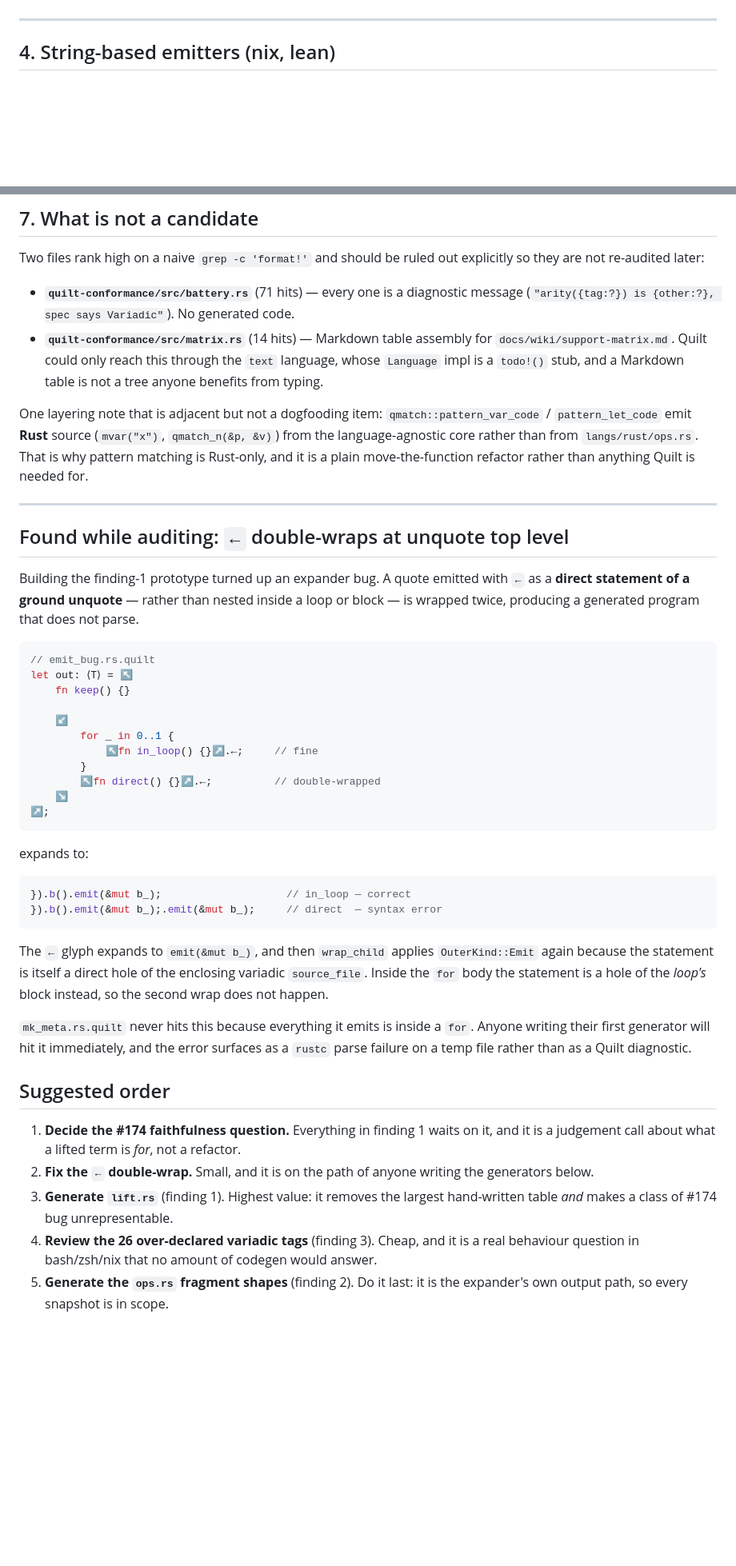
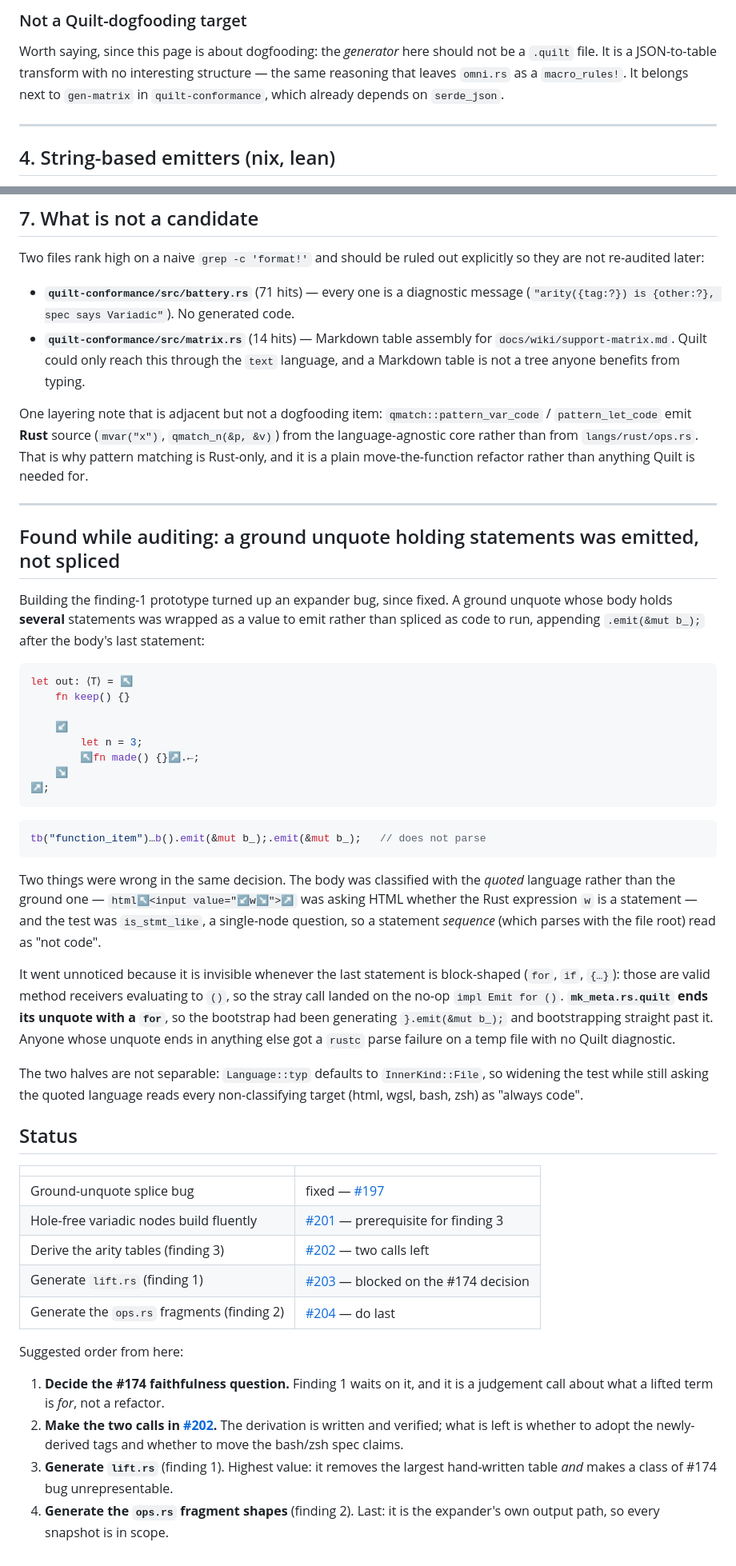
Before and after one commit to QuiltLang/quilt, a Markdown page: docs/wiki/dogfooding.md, 2 parts joined by grey strips. Shown at 80% size. Rendered like a GitHub page; blank space fills up the shorter version.

````diff
--- a/docs/wiki/dogfooding.md
+++ b/docs/wiki/dogfooding.md
@@ -315,3 +346,9 @@ are 6 KB–730 KB), because the runtime symbol table `0d9ba66` uses exposes node
+### Not a Quilt-dogfooding target
+
+Worth saying, since this page is about dogfooding: the *generator* here should not
+be a `.quilt` file. It is a JSON-to-table transform with no interesting structure —
+the same reasoning that leaves `omni.rs` as a `macro_rules!`. It belongs next to
+`gen-matrix` in `quilt-conformance`, which already depends on `serde_json`.
 
 ---
 
@@ -367,8 +404,7 @@ explicitly so they are not re-audited later:
   message (`"arity({tag:?}) is {other:?}, spec says Variadic"`). No generated code.
 * **`quilt-conformance/src/matrix.rs`** (14 hits) — Markdown table assembly for
   `docs/wiki/support-matrix.md`. Quilt could only reach this through the `text`
-  language, whose `Language` impl is a `todo!()` stub, and a Markdown table is not
-  a tree anyone benefits from typing.
+  language, and a Markdown table is not a tree anyone benefits from typing.
 
 One layering note that is adjacent but not a dogfooding item:
 `qmatch::pattern_var_code` / `pattern_let_code` emit **Rust** source
@@ -378,53 +414,64 @@ plain move-the-function refactor rather than anything Quilt is needed for.
 
 ---
 
-## Found while auditing: `←` double-wraps at unquote top level
+## Found while auditing: a ground unquote holding statements was emitted, not spliced
 
-Building the finding-1 prototype turned up an expander bug. A quote emitted with
-`←` as a **direct statement of a ground unquote** — rather than nested inside a
-loop or block — is wrapped twice, producing a generated program that does not
-parse.
+Building the finding-1 prototype turned up an expander bug, since fixed. A ground
+unquote whose body holds **several** statements was wrapped as a value to emit
+rather than spliced as code to run, appending `.emit(&mut b_);` after the body's
+last statement:
 
 ```rust
-// emit_bug.rs.quilt
 let out: ⟨T⟩ = ↖
     fn keep() {}
 
     ↙
-        for _ in 0..1 {
-            ↖fn in_loop() {}↗.←;     // fine
-        }
-        ↖fn direct() {}↗.←;          // double-wrapped
+        let n = 3;
+        ↖fn made() {}↗.←;
     ↘
 ↗;
 ```
 
-expands to:
-
 ```rust
-}).b().emit(&mut b_);                    // in_loop — correct
-}).b().emit(&mut b_);.emit(&mut b_);     // direct  — syntax error
+tb("function_item")…b().emit(&mut b_);.emit(&mut b_);   // does not parse
 ```
 
-The `←` glyph expands to `emit(&mut b_)`, and then `wrap_child` applies
-`OuterKind::Emit` again because the statement is itself a direct hole of the
-enclosing variadic `source_file`. Inside the `for` body the statement is a hole of
-the *loop's* block instead, so the second wrap does not happen.
+Two things were wrong in the same decision. The body was classified with the
+*quoted* language rather than the ground one — `html↖<input value="↙w↘">↗` was
+asking HTML whether the Rust expression `w` is a statement — and the test was
+`is_stmt_like`, a single-node question, so a statement *sequence* (which parses
+with the file root) read as "not code".
 
-`mk_meta.rs.quilt` never hits this because everything it emits is inside a `for`.
-Anyone writing their first generator will hit it immediately, and the error
-surfaces as a `rustc` parse failure on a temp file rather than as a Quilt
+It went unnoticed because it is invisible whenever the last statement is
+block-shaped (`for`, `if`, `{…}`): those are valid method receivers evaluating to
+`()`, so the stray call landed on the no-op `impl Emit for ()`. **`mk_meta.rs.quilt`
+ends its unquote with a `for`**, so the bootstrap had been generating
+`}.emit(&mut b_);` and bootstrapping straight past it. Anyone whose unquote ends
+in anything else got a `rustc` parse failure on a temp file with no Quilt
 diagnostic.
 
-## Suggested order
+The two halves are not separable: `Language::typ` defaults to `InnerKind::File`,
+so widening the test while still asking the quoted language reads every
+non-classifying target (html, wgsl, bash, zsh) as "always code".
 
-1. **Decide the #174 faithfulness question.** Everything in finding 1 waits on it,
-   and it is a judgement call about what a lifted term is *for*, not a refactor.
-2. **Fix the `←` double-wrap.** Small, and it is on the path of anyone writing the
-   generators below.
+## Status
+
+| | |
+|---|---|
+| Ground-unquote splice bug | fixed — [#197](https://github.com/QuiltLang/quilt/pull/197) |
+| Hole-free variadic nodes build fluently | [#201](https://github.com/QuiltLang/quilt/pull/201) — prerequisite for finding 3 |
+| Derive the arity tables (finding 3) | [#202](https://github.com/QuiltLang/quilt/issues/202) — two calls left |
+| Generate `lift.rs` (finding 1) | [#203](https://github.com/QuiltLang/quilt/issues/203) — blocked on the #174 decision |
+| Generate the `ops.rs` fragments (finding 2) | [#204](https://github.com/QuiltLang/quilt/issues/204) — do last |
+
+Suggested order from here:
+
+1. **Decide the #174 faithfulness question.** Finding 1 waits on it, and it is a
+   judgement call about what a lifted term is *for*, not a refactor.
+2. **Make the two calls in [#202](https://github.com/QuiltLang/quilt/issues/202).**
+   The derivation is written and verified; what is left is whether to adopt the
+   newly-derived tags and whether to move the bash/zsh spec claims.
 3. **Generate `lift.rs`** (finding 1). Highest value: it removes the largest
    hand-written table *and* makes a class of #174 bug unrepresentable.
-4. **Review the 26 over-declared variadic tags** (finding 3). Cheap, and it is a
-   real behaviour question in bash/zsh/nix that no amount of codegen would answer.
-5. **Generate the `ops.rs` fragment shapes** (finding 2). Do it last: it is the
+4. **Generate the `ops.rs` fragment shapes** (finding 2). Last: it is the
    expander's own output path, so every snapshot is in scope.
````
Also changed, not shown: other parts of docs/wiki/dogfooding.md (+74 -43 lines).
